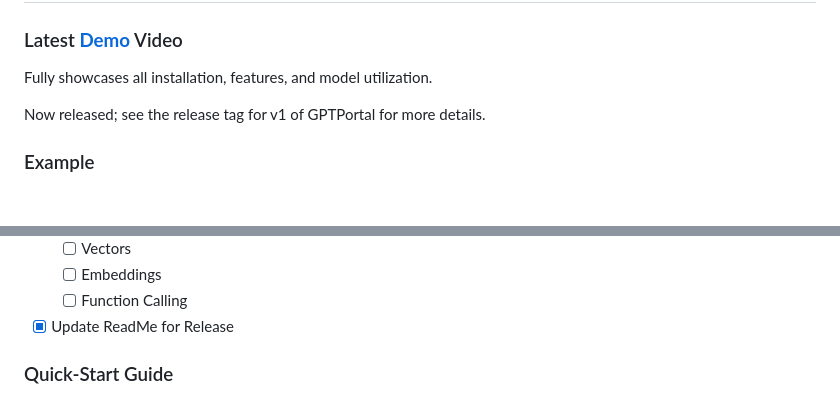
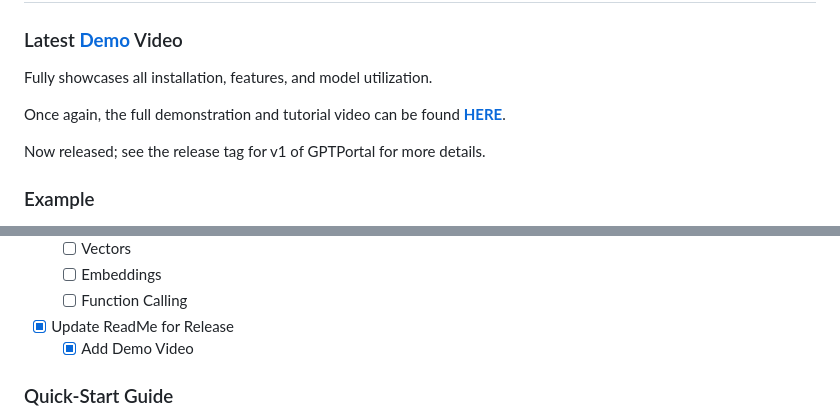
Before and after one commit to Zaki-1052/GPTPortal, a Markdown page: README.md, 2 parts joined by grey strips. Drawn GitHub-style; blank space fills up the shorter version.

Commit message:
Updated README.md
Ready for v1 Release

```diff
--- a/README.md
+++ b/README.md
@@ -58,6 +58,8 @@ Welcome to my **Chat-Bot Portal**, a full-featured *Node.js*-based web applicati
 ### Latest [**Demo**](https://youtu.be/MvuxNr60u0M) Video
 
 Fully showcases all installation, features, and model utilization.
+
+Once again, the full demonstration and tutorial video can be found [**HERE**](https://youtu.be/MvuxNr60u0M).
 
 Now released; see the release tag for v1 of GPTPortal for more details.
 
@@ -607,6 +609,7 @@ Now, let's say for the second request, you include the initial request and respo
   - [ ] Embeddings
   - [ ] Function Calling
 - [x] Update ReadMe for Release
+  - [x] Add Demo Video
 
 ### Quick-Start Guide
 
```
